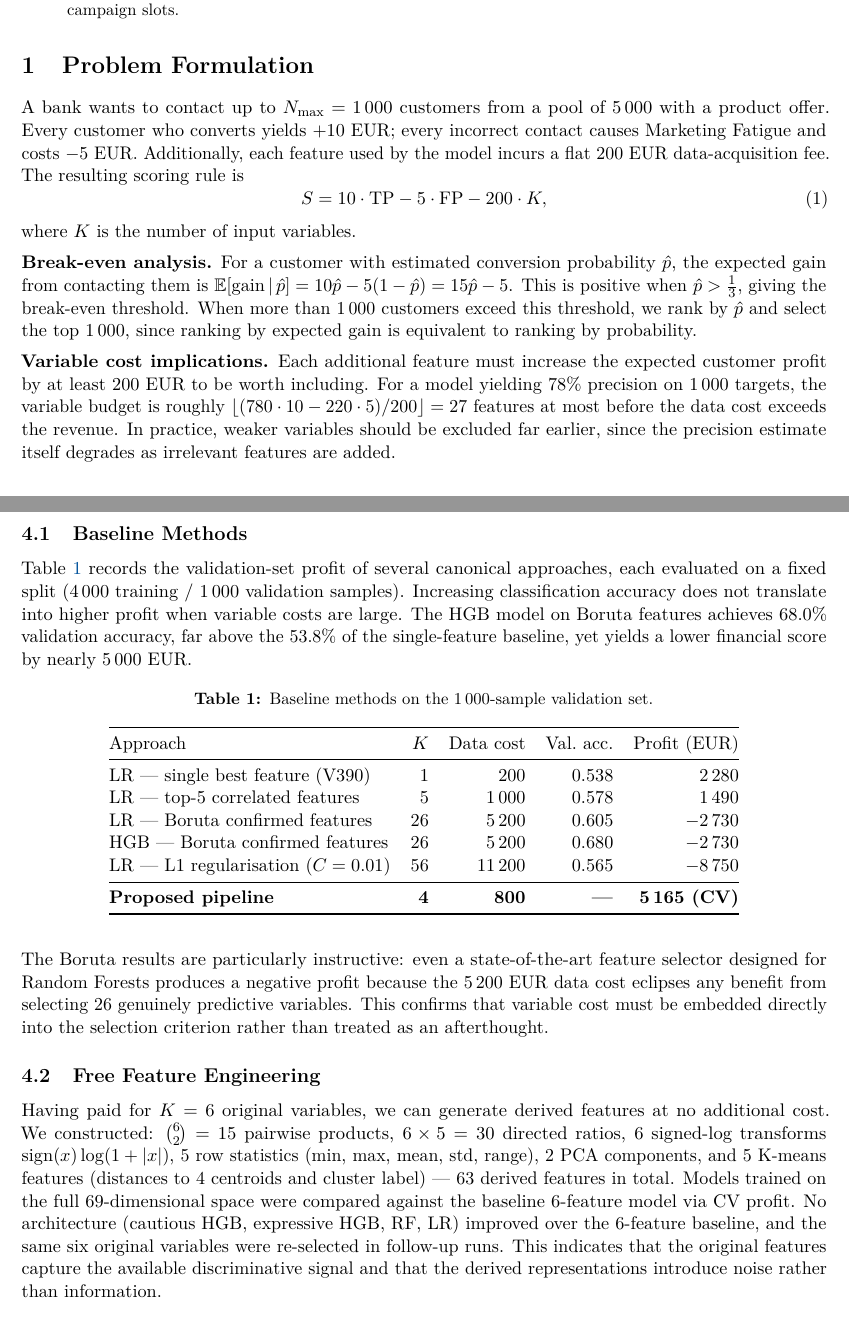
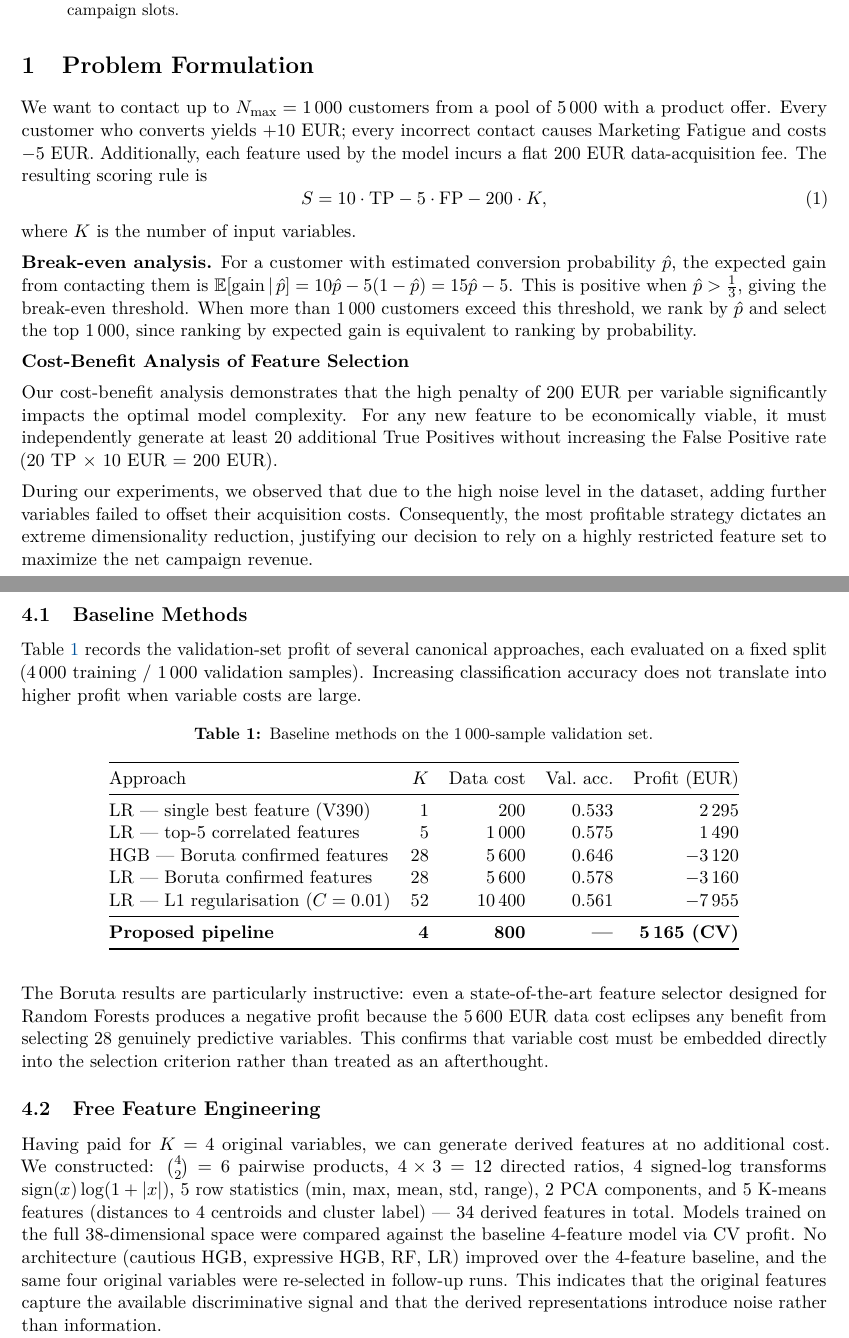
Before and after one commit to annaostrowska03/cost-sensitive-predcitive-modeling, a LaTeX paper (report/report.tex): two parts of pages 1 and 3 of 5, joined at a grey line, cut so that both start at the same text. Compiled offline with pdfLaTeX.

Commit message:
raport change and some minor fixes

```diff
--- a/report/report.tex
+++ b/report/report.tex
@@ -54,7 +54,7 @@ available campaign slots.
 
 \section{Problem Formulation}
 
-A bank wants to contact up to $N_{\max} = 1\,000$ customers from a pool of 5\,000 with a
+We want to contact up to $N_{\max} = 1\,000$ customers from a pool of 5\,000 with a
 product offer. Every customer who converts yields +10 EUR; every incorrect contact causes
 Marketing Fatigue and costs $-$5 EUR. Additionally, each feature used by the model incurs a
 flat 200 EUR data-acquisition fee. The resulting scoring rule is
@@ -71,12 +71,11 @@ This is positive when $\hat{p} > \frac{1}{3}$, giving the break-even threshold.
 When more than 1\,000 customers exceed this threshold, we rank by $\hat{p}$ and select the
 top~1\,000, since ranking by expected gain is equivalent to ranking by probability.
 
-\textbf{Variable cost implications.}
-Each additional feature must increase the expected customer profit by at least 200 EUR to be
-worth including. For a model yielding 78\% precision on 1\,000 targets, the variable budget
-is roughly $\lfloor (780\cdot10 - 220\cdot5)/200 \rfloor = 27$ features at most before the
-data cost exceeds the revenue. In practice, weaker variables should be excluded far earlier,
-since the precision estimate itself degrades as irrelevant features are added.
+\textbf{Cost-Benefit Analysis of Feature Selection}
+
+Our cost-benefit analysis demonstrates that the high penalty of 200 EUR per variable significantly impacts the optimal model complexity. For any new feature to be economically viable, it must independently generate at least 20 additional True Positives without increasing the False Positive rate (20 TP $\times$ 10 EUR = 200 EUR).
+
+During our experiments, we observed that due to the high noise level in the dataset, adding further variables failed to offset their acquisition costs. Consequently, the most profitable strategy dictates an extreme dimensionality reduction, justifying our decision to rely on a highly restricted feature set to maximize the net campaign revenue.
 
 \section{Data and Exploratory Analysis}
 
@@ -190,8 +189,6 @@ The strategy with higher CV profit is retained.
 Table~\ref{tab:baselines} records the validation-set profit of several canonical approaches,
 each evaluated on a fixed split (4\,000 training / 1\,000 validation samples). Increasing
 classification accuracy does not translate into higher profit when variable costs are large.
-The HGB model on Boruta features achieves 68.0\% validation accuracy, far above the 53.8\%
-of the single-feature baseline, yet yields a lower financial score by nearly 5\,000 EUR.
 
 \begin{table}[H]
 \centering
@@ -201,11 +198,11 @@ of the single-feature baseline, yet yields a lower financial score by nearly 5\,
 \toprule
 Approach & $K$ & Data cost & Val.\ acc. & Profit (EUR) \\
 \midrule
-LR --- single best feature (V390) & 1  & 200 & 0.538 & 2\,280 \\
-LR --- top-5 correlated features  & 5  & 1\,000 & 0.578 & 1\,490 \\
-LR --- Boruta confirmed features  & 26 & 5\,200 & 0.605 & $-$2\,730 \\
-HGB --- Boruta confirmed features & 26 & 5\,200 & 0.680 & $-$2\,730 \\
-LR --- L1 regularisation ($C=0.01$) & 56 & 11\,200 & 0.565 & $-$8\,750 \\
+LR --- single best feature (V390) & 1  & 200 & 0.533 & 2\,295 \\
+LR --- top-5 correlated features  & 5  & 1\,000 & 0.575 & 1\,490 \\
+HGB --- Boruta confirmed features & 28 & 5\,600 & 0.646 & $-$3\,120 \\
+LR --- Boruta confirmed features  & 28 & 5\,600 & 0.578 & $-$3\,160 \\
+LR --- L1 regularisation ($C=0.01$) & 52 & 10\,400 & 0.561 & $-$7\,955 \\
 \midrule
 \textbf{Proposed pipeline} & \textbf{4} & \textbf{800} & \textbf{---} & \textbf{5\,165 (CV)} \\
 \bottomrule
@@ -213,21 +210,21 @@ LR --- L1 regularisation ($C=0.01$) & 56 & 11\,200 & 0.565 & $-$8\,750 \\
 \end{table}
 
 \noindent The Boruta results are particularly instructive: even a state-of-the-art feature
-selector designed for Random Forests produces a negative profit because the 5\,200 EUR data
-cost eclipses any benefit from selecting 26 genuinely predictive variables. This confirms that
+selector designed for Random Forests produces a negative profit because the 5\,600 EUR data
+cost eclipses any benefit from selecting 28 genuinely predictive variables. This confirms that
 variable cost must be embedded directly into the selection criterion rather than treated as an
 afterthought.
 
 \subsection{Free Feature Engineering}
 
-Having paid for $K = 6$ original variables, we can generate derived features at no additional
-cost. We constructed: $\binom{6}{2} = 15$ pairwise products, $6 \times 5 = 30$ directed
-ratios, 6 signed-log transforms $\mathrm{sign}(x)\log(1+|x|)$, 5 row statistics (min, max,
+Having paid for $K = 4$ original variables, we can generate derived features at no additional
+cost. We constructed: $\binom{4}{2} = 6$ pairwise products, $4 \times 3 = 12$ directed
+ratios, 4 signed-log transforms $\mathrm{sign}(x)\log(1+|x|)$, 5 row statistics (min, max,
 mean, std, range), 2 PCA components, and 5 K-means features (distances to 4 centroids and
-cluster label) --- 63 derived features in total. Models trained on the full 69-dimensional
-space were compared against the baseline 6-feature model via CV profit. No architecture
-(cautious HGB, expressive HGB, RF, LR) improved over the 6-feature baseline, and the same
-six original variables were re-selected in follow-up runs. This indicates that the original
+cluster label) --- 34 derived features in total. Models trained on the full 38-dimensional
+space were compared against the baseline 4-feature model via CV profit. No architecture
+(cautious HGB, expressive HGB, RF, LR) improved over the 4-feature baseline, and the same
+four original variables were re-selected in follow-up runs. This indicates that the original
 features capture the available discriminative signal and that the derived representations
 introduce noise rather than information.
 
```
Also changed, not shown: report/raport.pdf (added), report/report.pdf (deleted), report/report.tex (4 more changed lines), 2 other files.
